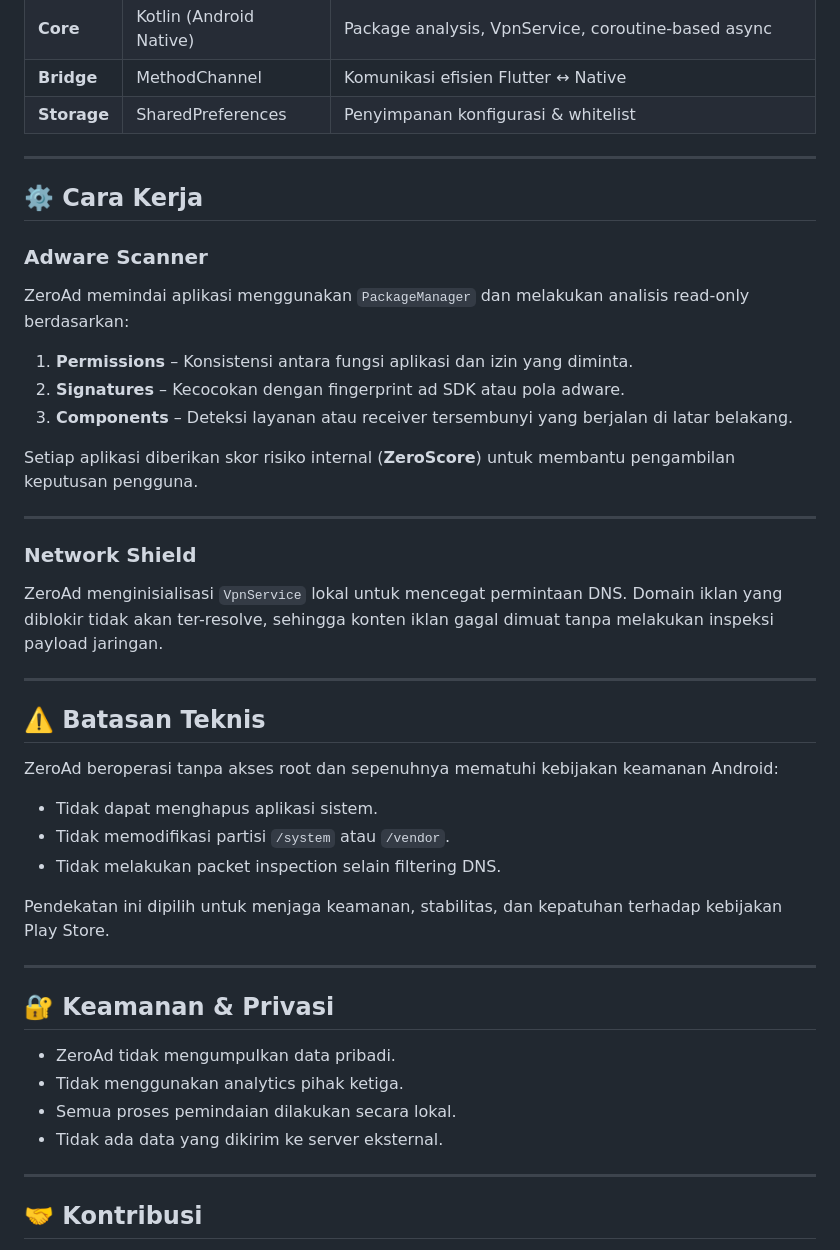
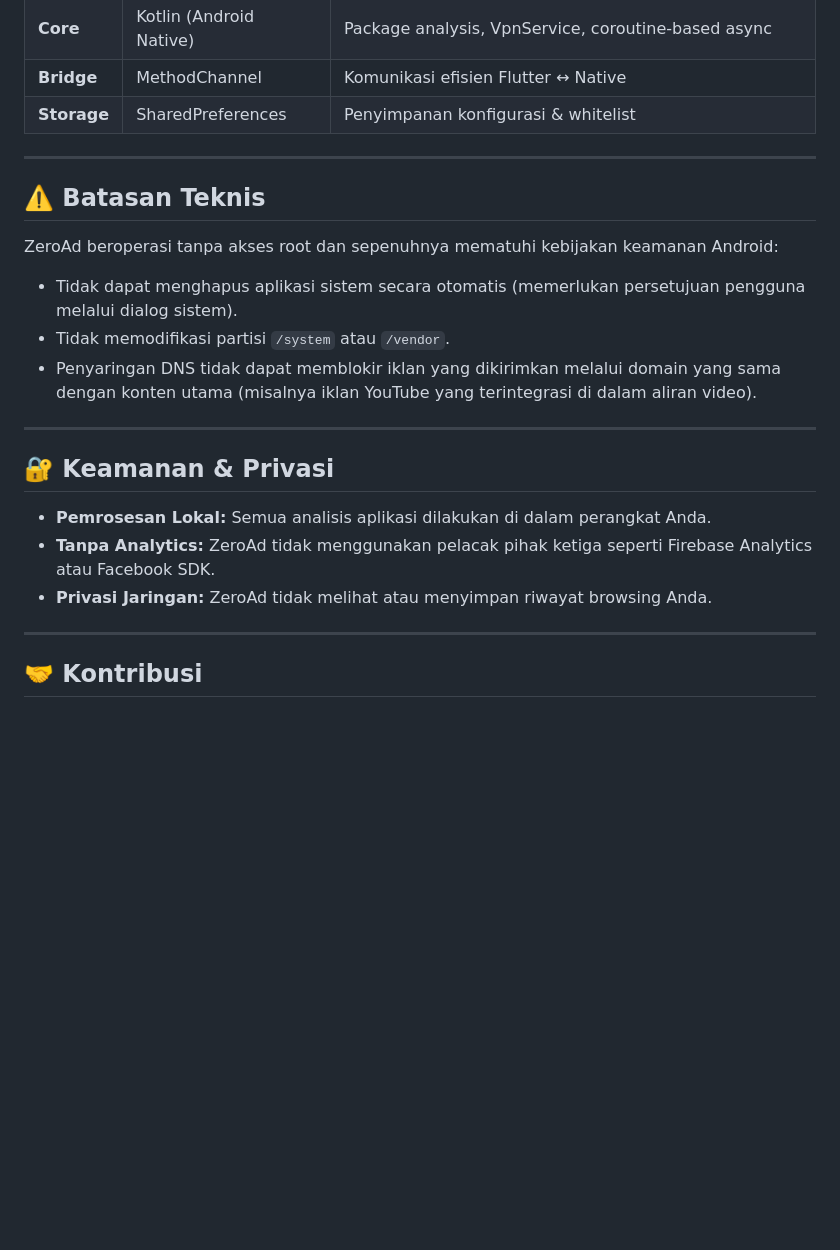
Before and after one commit to initHD3v/ZeroAd, a Markdown page: README.md, the part around one of its changes. Rendered like a GitHub page; blank space fills up the shorter version.

```diff
--- a/README.md
+++ b/README.md
@@ -69,40 +108,18 @@ ZeroAd menggunakan arsitektur hibrida untuk menyeimbangkan performa, fleksibilit
 
 ---
 
-
-
-## ⚙️ Cara Kerja
-
-### Adware Scanner
-ZeroAd memindai aplikasi menggunakan `PackageManager` dan melakukan analisis read-only berdasarkan:
-1.  **Permissions** – Konsistensi antara fungsi aplikasi dan izin yang diminta.
-2.  **Signatures** – Kecocokan dengan fingerprint ad SDK atau pola adware.
-3.  **Components** – Deteksi layanan atau receiver tersembunyi yang berjalan di latar belakang.
-
-Setiap aplikasi diberikan skor risiko internal (**ZeroScore**) untuk membantu pengambilan keputusan pengguna.
-
----
-
-### Network Shield
-ZeroAd menginisialisasi `VpnService` lokal untuk mencegat permintaan DNS. Domain iklan yang diblokir tidak akan ter-resolve, sehingga konten iklan gagal dimuat tanpa melakukan inspeksi payload jaringan.
-
----
-
 ## ⚠️ Batasan Teknis
 ZeroAd beroperasi tanpa akses root dan sepenuhnya mematuhi kebijakan keamanan Android:
-*   Tidak dapat menghapus aplikasi sistem.
+*   Tidak dapat menghapus aplikasi sistem secara otomatis (memerlukan persetujuan pengguna melalui dialog sistem).
 *   Tidak memodifikasi partisi `/system` atau `/vendor`.
-*   Tidak melakukan packet inspection selain filtering DNS.
-
-Pendekatan ini dipilih untuk menjaga keamanan, stabilitas, dan kepatuhan terhadap kebijakan Play Store.
+*   Penyaringan DNS tidak dapat memblokir iklan yang dikirimkan melalui domain yang sama dengan konten utama (misalnya iklan YouTube yang terintegrasi di dalam aliran video).
 
 ---
 
 ## 🔐 Keamanan & Privasi
-*   ZeroAd tidak mengumpulkan data pribadi.
-*   Tidak menggunakan analytics pihak ketiga.
-*   Semua proses pemindaian dilakukan secara lokal.
-*   Tidak ada data yang dikirim ke server eksternal.
+*   **Pemrosesan Lokal:** Semua analisis aplikasi dilakukan di dalam perangkat Anda.
+*   **Tanpa Analytics:** ZeroAd tidak menggunakan pelacak pihak ketiga seperti Firebase Analytics atau Facebook SDK.
+*   **Privasi Jaringan:** ZeroAd tidak melihat atau menyimpan riwayat browsing Anda.
 
 ---
 
```
Also changed, not shown: other parts of README.md (+39 -0 lines).
